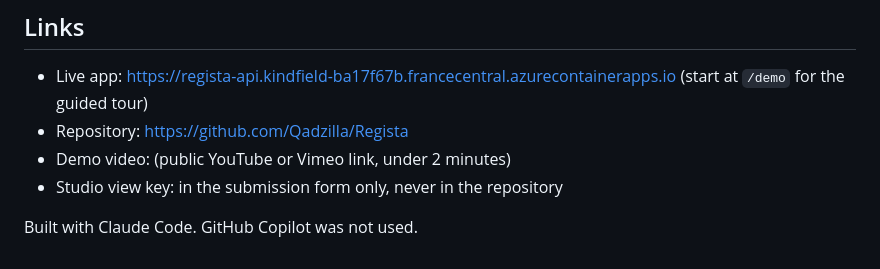
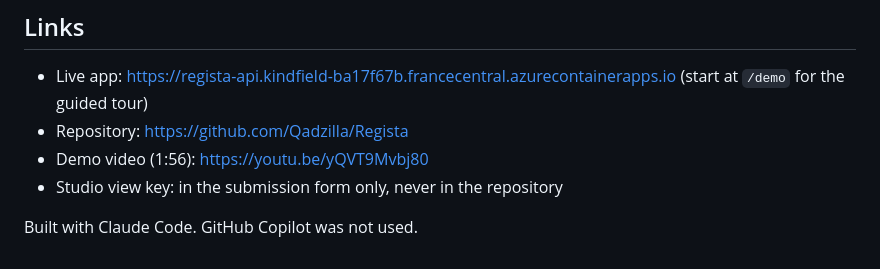
Before and after one commit to Qadzilla/Regista, a Markdown page: docs/pitch.md, the part around the change. GitHub-like rendering.

```diff
--- a/docs/pitch.md
+++ b/docs/pitch.md
@@ -89,7 +89,7 @@ in the loop, across two Microsoft Agent Framework workflows plus Foundry agents
 - Live app: https://regista-api.kindfield-ba17f67b.francecentral.azurecontainerapps.io (start at `/demo` for the
   guided tour)
 - Repository: https://github.com/Qadzilla/Regista
-- Demo video: (public YouTube or Vimeo link, under 2 minutes)
+- Demo video (1:56): https://youtu.be/yQVT9Mvbj80
 - Studio view key: in the submission form only, never in the repository
 
 Built with Claude Code. GitHub Copilot was not used.
```
Also changed, not shown: README.md (+1 -1 lines).
